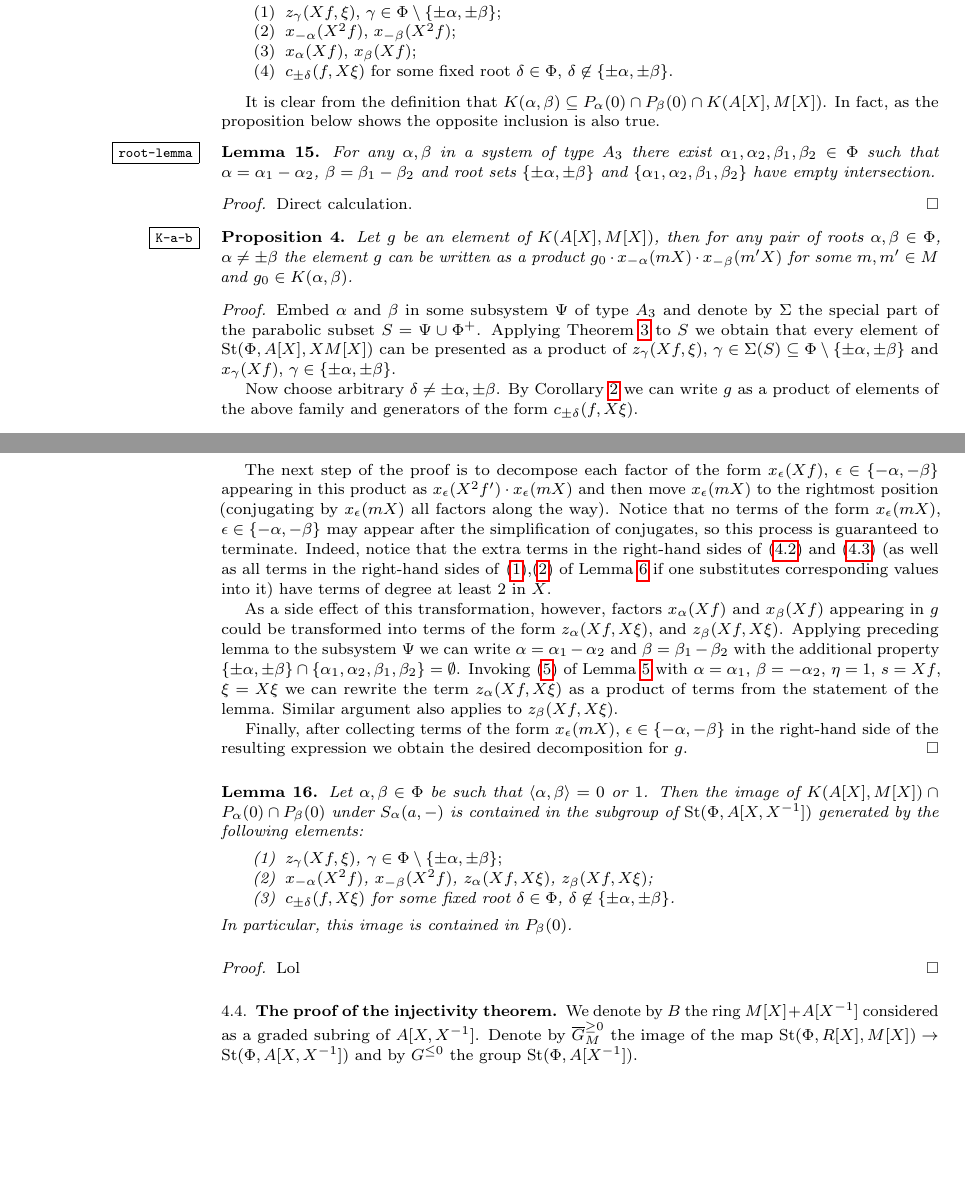
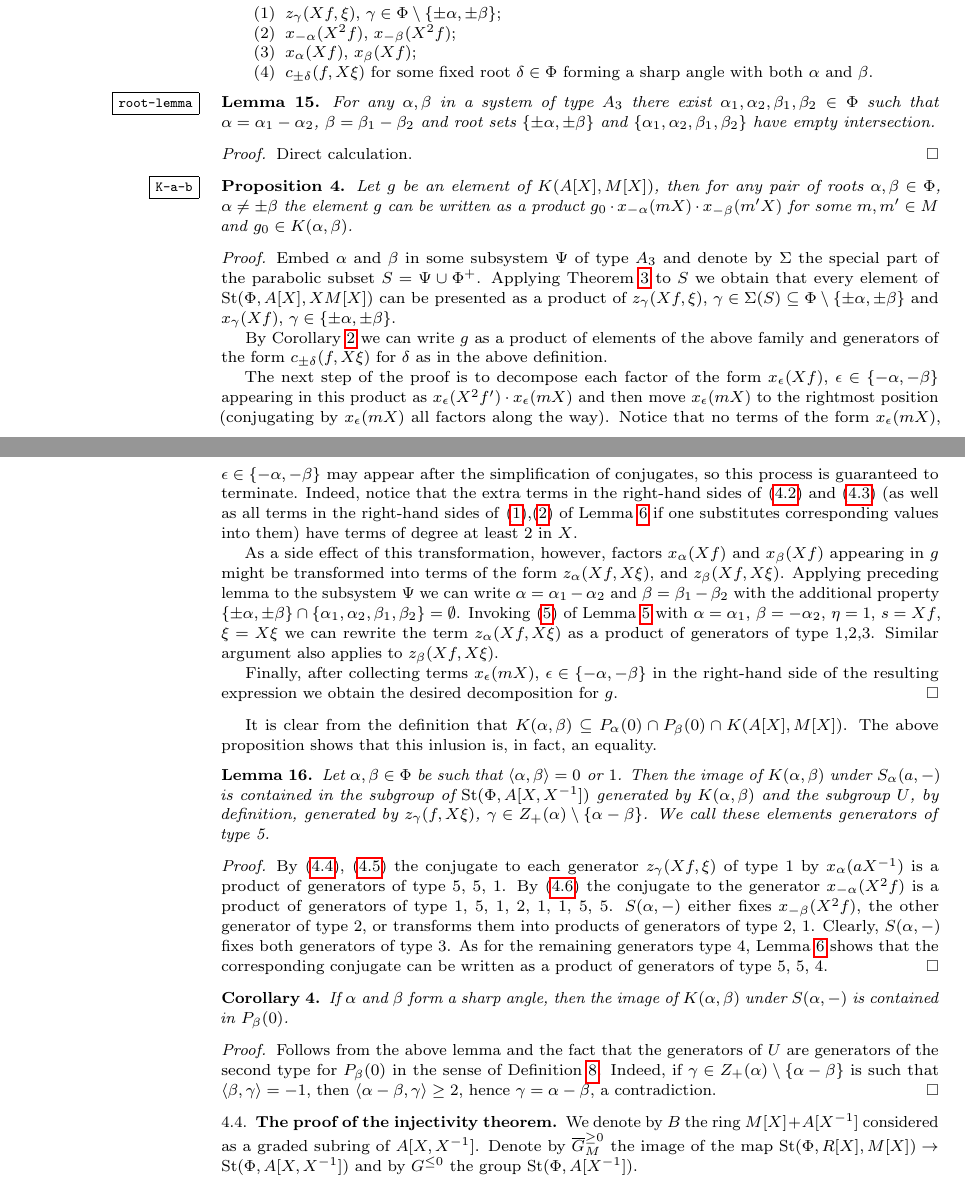
Before and after one commit to sxhya/sl4-paper, a LaTeX paper (dl-paper.tex): two parts of pages 9 and 10 of 13, joined at a grey line, cut so that both start at the same text, the shorter picture padded with empty space. Compiled offline with pdfLaTeX.

Commit message:
Added some corollary

```diff
--- a/dl-paper.tex
+++ b/dl-paper.tex
@@ -682,12 +671,9 @@ By our assumption $(\alpha, \beta) \geq 0$.
   \item $z_\gamma(Xf, \xi)$, $\gamma \in \Phi \setminus\{ \pm \alpha, \pm \beta\};$
   \item $x_{-\alpha}(X^2f)$, $x_{-\beta}(X^2f)$;
   \item $x_{\alpha}(Xf)$, $x_\beta(Xf)$;
-  \item $c_{\pm \delta}(f, X\xi)$ for some fixed root $\delta \in \Phi$, $\delta \not \in \{ \pm \alpha, \pm \beta \}$.
+  \item $c_{\pm \delta}(f, X\xi)$ for some fixed root $\delta \in \Phi$ forming a sharp angle with both $\alpha$ and $\beta$.
  \end{enumerate}
 \end{df}
-It is clear from the definition that $K(\alpha, \beta) \subseteq P_\alpha(0) \cap P_\beta(0) \cap K(A[X], M[X])$.
-In fact, as the proposition below shows the opposite inclusion is also true.
-
 \begin{lemma} \label{root-lemma}
  For any $\alpha, \beta$ in a system of type $A_3$ there exist $\alpha_1, \alpha_2, \beta_1, \beta_2 \in \Phi$ such that
  $\alpha = \alpha_1 - \alpha_2$, $\beta = \beta_1 - \beta_2$ and root sets $\{ \pm \alpha, \pm \beta \}$ and $\{ \alpha_1, \alpha_2, \beta_1, \beta_2 \}$ have empty intersection.
@@ -703,8 +689,8 @@ In fact, as the proposition below shows the opposite inclusion is also true.
  Applying~\cref{thm:Stepanov} to $S$ we obtain that every element of $\St(\Phi, A[X], XM[X])$ can be presented as a product of
   $z_\gamma(Xf, \xi)$, $\gamma \in \Sigma(S) \subseteq \Phi\setminus \{ \pm \alpha, \pm \beta \}$ and $x_\gamma(Xf)$, $\gamma \in \{ \pm \alpha, \pm \beta \}$.
 
- Now choose arbitrary $\delta \neq \pm \alpha, \pm \beta$. By~\cref{Kgen-strong} we can write $g$ as a product of elements of the above family and
-  generators of the form $c_{\pm \delta}(f, X\xi)$.
+ By~\cref{Kgen-strong} we can write $g$ as a product of elements of the above family and generators of the form $c_{\pm \delta}(f, X\xi)$ for $\delta$
+  as in the above definition.
 
  The next step of the proof is to decompose each factor of the form $x_{\epsilon}(Xf)$, $\epsilon \in \{-\alpha,-\beta\}$ appearing in this product as
  $x_{\epsilon}(X^2f') \cdot x_{\epsilon}(mX)$ and then move $x_{\epsilon}(mX)$ to the rightmost position
@@ -712,32 +698,52 @@ In fact, as the proposition below shows the opposite inclusion is also true.
  Notice that no terms of the form $x_{\epsilon}(mX)$, $\epsilon \in \{ -\alpha, -\beta \}$ may appear after the simplification of conjugates,
   so this process is guaranteed to terminate.
  Indeed, notice that the extra terms in the right-hand sides of \eqref{eq3-1} and~\eqref{eq3-2}
- (as well as all terms in the right-hand sides of~\eqref{C1},\eqref{C2} of~\cref{Crels} if one substitutes corresponding values into it)
+ (as well as all terms in the right-hand sides of~\eqref{C1},\eqref{C2} of~\cref{Crels} if one substitutes corresponding values into them)
   have terms of degree at least $2$ in $X$.
 
- As a side effect of this transformation, however, factors $x_\alpha(Xf)$ and $x_\beta(Xf)$ appearing in $g$ could be transformed into terms of the form
+ As a side effect of this transformation, however, factors $x_\alpha(Xf)$ and $x_\beta(Xf)$ appearing in $g$ might be transformed into terms of the form
    $z_\alpha(Xf, X\xi)$, and $z_\beta(Xf, X\xi)$. Applying preceding lemma to the subsystem $\Psi$ we can write $\alpha = \alpha_1 - \alpha_2$ and
     $\beta = \beta_1 - \beta_2$ with the additional property $\{ \pm \alpha, \pm \beta \} \cap \{ \alpha_1, \alpha_2, \beta_1, \beta_2 \} = \emptyset$.
  Invoking~\eqref{Z5} of~\cref{Zrels} with $\alpha = \alpha_1$, $\beta = -\alpha_2$, $\eta = 1$, $s = Xf$, $\xi = X\xi$ we can rewrite the term
-  $z_\alpha(Xf, X\xi)$ as a product of terms from the statement of the lemma. Similar argument also applies to $z_\beta(Xf, X\xi)$.
+  $z_\alpha(Xf, X\xi)$ as a product of generators of type 1,2,3. Similar argument also applies to $z_\beta(Xf, X\xi)$.
 
- Finally, after collecting terms of the form $x_\epsilon(mX)$, $\epsilon \in \{ -\alpha, -\beta \}$ in the right-hand side of the resulting expression
+ Finally, after collecting terms $x_\epsilon(mX)$, $\epsilon \in \{ -\alpha, -\beta \}$ in the right-hand side of the resulting expression
   we obtain the desired decomposition for $g$. \end{proof}
 
+It is clear from the definition that $K(\alpha, \beta) \subseteq P_\alpha(0) \cap P_\beta(0) \cap K(A[X], M[X])$.
+The above proposition shows that this inlusion is, in fact, an equality.
+
 \begin{lemma}
- Let $\alpha, \beta \in \Phi$ be such that $\langle \alpha,\beta \rangle = 0$ or $1$.
- Then the image of $K(A[X], M[X]) \cap P_\alpha(0) \cap P_\beta(0)$ under $S_{\alpha}(a, -)$ is contained in the subgroup of $\St(\Phi, A[X, X^{-1}])$
-  generated by the following elements:
-  \begin{enumerate}
-   \item $z_\gamma(Xf, \xi)$, $\gamma \in \Phi \setminus\{ \pm \alpha, \pm \beta\};$
-   \item $x_{-\alpha}(X^2f)$, $x_{-\beta}(X^2f)$, $z_{\alpha}(Xf, X\xi)$, $z_\beta(Xf, X\xi)$;
-   \item $c_{\pm \delta}(f, X\xi)$ for some fixed root $\delta \in \Phi$, $\delta \not \in \{ \pm \alpha, \pm \beta \}$.
-  \end{enumerate}
- In particular, this image is contained in $P_\beta(0)$.
+ Let $\alpha, \beta \in \Phi$ be such that $\langle \alpha, \beta \rangle = 0\text{ or }1$.
+ Then the image of $K(\alpha, \beta)$ under $S_{\alpha}(a, -)$ is contained in the subgroup of $\St(\Phi, A[X, X^{-1}])$
+ generated by $K(\alpha, \beta)$ and the subgroup $U$, by definition, generated by $z_\gamma(f, X\xi)$, $\gamma \in Z_+(\alpha) \setminus \{ \alpha - \beta \}$.
+ We call these elements generators of type 5.
 \end{lemma}
 \begin{proof}
-Lol
+By~\eqref{eq:Zconj1}, \eqref{eq:Zconj2} the conjugate to each generator $z_\gamma(Xf, \xi)$ of type 1 by $x_\alpha(aX^{-1})$ is a product of generators of type 5, 5, 1.
+By~\eqref{eq:Zconj3} the conjugate to the generator $x_{-\alpha}(X^2f)$ is a product of generators of type 1, 5, 1, 2, 1, 1, 5, 5.
+$S(\alpha, -)$ either fixes $x_{-\beta}(X^2f)$, the other generator of type 2, or transforms them into products of generators of type 2, 1.
+Clearly, $S(\alpha, -)$ fixes both generators of type 3.
+As for the remaining generators type 4, \cref{Crels} shows that the corresponding conjugate can be written as a product of generators of type 5, 5, 4.
 \end{proof}
+
+\begin{corollary} If $\alpha$ and $\beta$ form a sharp angle, then the image of $K(\alpha, \beta)$ under $S(\alpha, -)$ is contained in $P_\beta(0)$. \end{corollary}
+\begin{proof} Follows from the above lemma and the fact that the generators of $U$ are generators of the second type for $P_\beta(0)$ in the sense of~\cref{defP0}.
+ Indeed, if $\gamma \in Z_+(\alpha) \setminus \{ \alpha - \beta \}$ is such that $\langle \beta, \gamma \rangle = -1$, then $ \langle \alpha - \beta, \gamma \rangle \geq 2$, hence
+  $\gamma = \alpha - \beta$, a contradiction. \end{proof}
+
+
+\begin{comment}
+\begin{corollary} Suppose $g$ is an element of $P_\alpha(0) \cap K(A[X], M[X])$. Then $ev^*_{X=0}(S_\alpha(a, g))$ lies in the subgroup $U(Z_+(\alpha), M)$. \end{corollary}
+\begin{proof}
+ By~\cref{Kgen-strong} and~\cref{P0_normal} $g$ can be expressed as a product of elements
+ $z_\beta(Xf, \xi)$, $\beta\in\Phi\setminus\{\pm \alpha\}$, $c_\gamma(f, X\xi)$ for some $\gamma$ orthogonal to $\alpha$, $x_{-\alpha}(X^2f)$, $x_{\alpha}(f)$.
+
+ It remains to notice that the only factors in the right-hand sides of in~\eqref{eq:Zconj1}--\eqref{eq:Zconj3} which do not vanish after evaluation at $X=0$
+  are those of the form $x_\beta(m)$ for some $\beta \in Z_+(\alpha)$.
+\end{proof}
+\end{comment}
+
 
 \subsection{The proof of the injectivity theorem}
 We denote by $B$ the ring $M[X] + A[X^{-1}]$ considered as a graded subring of $A[X, X^{-1}]$.
```
Also changed, not shown: dl-paper.tex (11 more changed lines).
